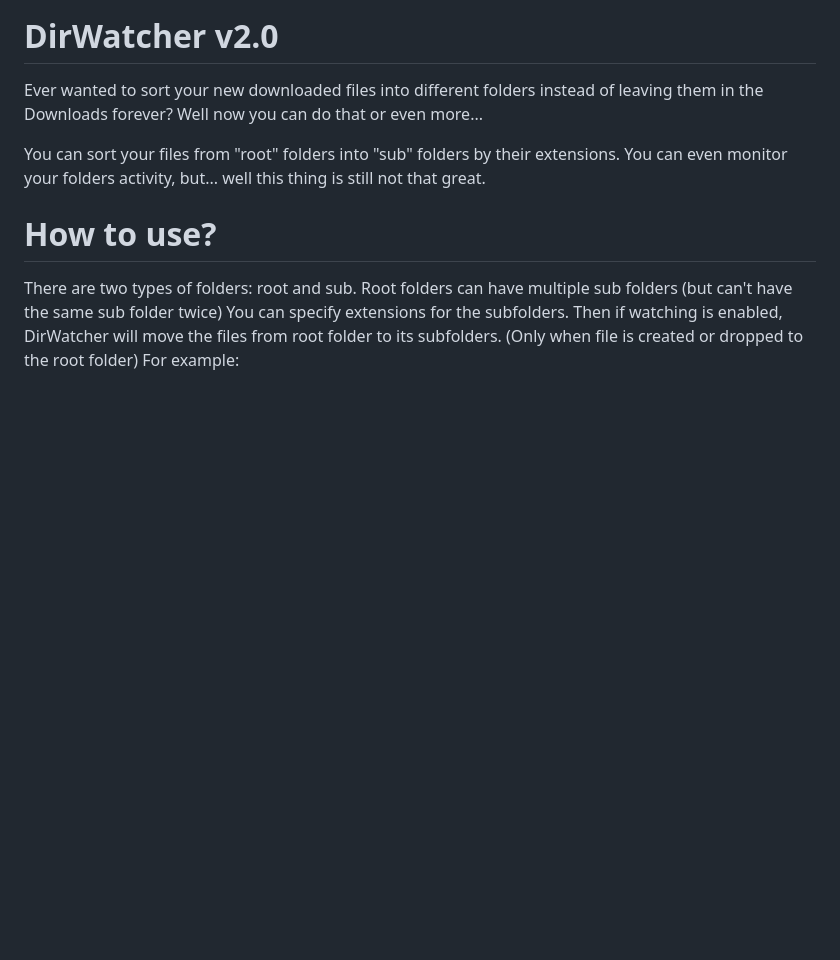
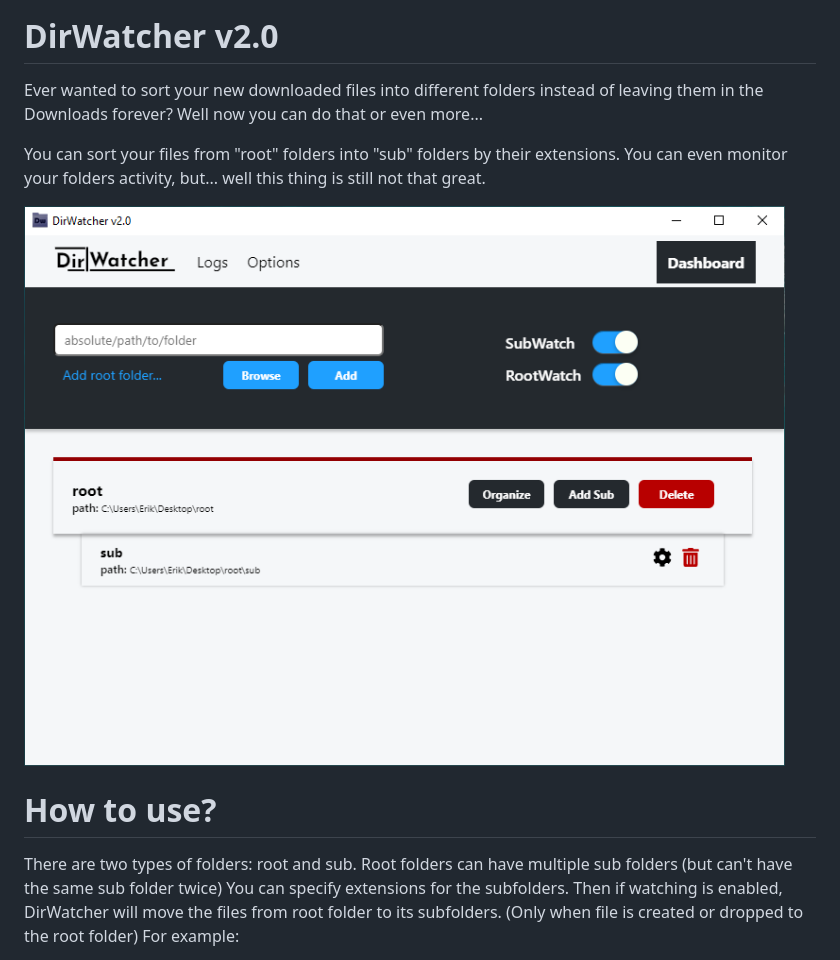
Before and after one commit to ErikSzabo/DirWatcher-v2.0, a Markdown page: README.md, the part around the change. GitHub-like rendering; pictures changed too: src/images/preview.png (added); blank space fills up the shorter version.

Commit message:
added preview image to readme

```diff
--- a/README.md
+++ b/README.md
@@ -6,6 +6,8 @@ or even more...
 
 You can sort your files from "root" folders into "sub" folders by their extensions. You can even monitor your folders activity, but... well this thing
 is still not that great.
+
+![preview](/src/images/preview.png)
 
 # How to use?
 
```
